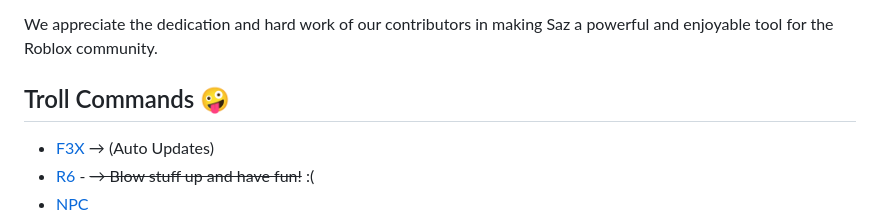
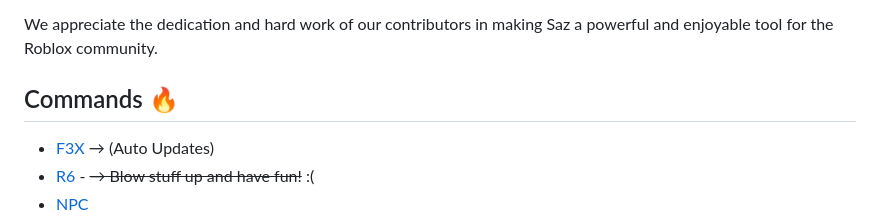
Before and after one commit to Blood-Gang-Inc/Saz, a Markdown page: .github/README.md, the part around the change. GitHub-like rendering.

```diff
--- a/.github/README.md
+++ b/.github/README.md
@@ -30,7 +30,7 @@
     <p>We appreciate the dedication and hard work of our contributors in making Saz a powerful and enjoyable tool for the Roblox community.</p>
 </div>
         <div class="section">
-            <h2>Troll Commands 🤪</h2>
+            <h2>Commands 🔥</h2>
             <ul>
                 <li><a href = "https://github.com/F3XTeam/RBX-Building-Tools" target="_blank">F3X</a> <span> → (Auto Updates)</span></li>
                 <li><a href = "https://roblox.fandom.com/wiki/R6" target="_blank">R6</a> - <del> → Blow stuff up and have fun!</del> <span>:(</span></li>
```
